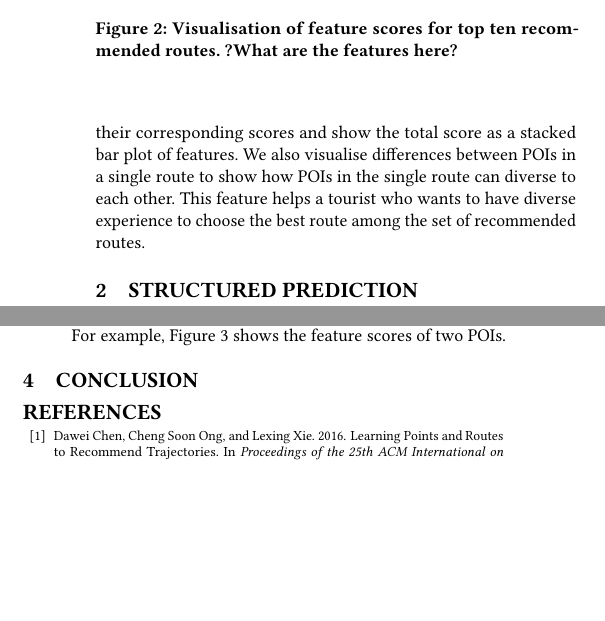
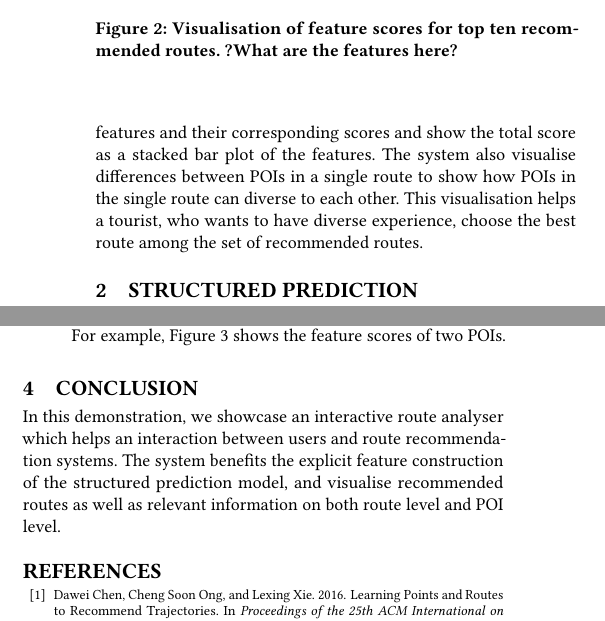
Before and after one commit to imanavaz/Path_Vis, a LaTeX paper (acmmm2017/acmmm2017.tex): two parts of the columns of page 2 of 2 before the commit and two parts of the columns of page 2 of 3 after it, joined at a grey line, cut so that both start at the same text, the shorter picture padded with empty space. Compiled offline with pdfLaTeX.

Commit message:
add conclusion.

```diff
--- a/acmmm2017/acmmm2017.tex
+++ b/acmmm2017/acmmm2017.tex
@@ -125,7 +125,7 @@ We propose a novel travel route visualisation tool to help an interaction betwee
 Sequence ranking has emerged as an important tool for solving diverse problems such as travel route and music playlist recommendations. Unlike the classical ranking algorithm where each item considers independently, the sequence ranking algorithm requires modelling a structure between items and suggests a set of items as a whole. For example, let us consider recommending a trajectory of points of interest (POI) in a city to a visitor. If the classical ranking algorithm learns a user's preference for each individual location while ignores the distances between them, the algorithm may create a long trajectory, which should be shorter in optimal routeing. Several sequence ranking algorithms are proposed to solve the problem and achieve relative success to compare with the classical algorithms. An important challenge remaining is to construct a visualisation of the recommendation system so that a user can analyse the suggested sequences and plan a better trip based on the interaction with the system.
 
 %approach
-In this paper, we tackle the problem of sequence visualisation, especially, in the travel route recommendation. We first define a travel route as a sequence of POIs and then formulate the sequence ranking algorithm as a structured prediction problem. Based on hand-crafted features for each POI and pairs of POIs, we train the prediction model with trajectory data extracted from geo-tagged photos. To visualise the suggested routes, we develop a novel tool that efficiently displays multiple suggested routes and helps users understand the rational behind the recommendations. Specifically, we decompose a total score of each route into a set of features and their corresponding scores and show the total score as a stacked bar plot of features. We also visualise differences between POIs in a single route to show how POIs in the single route can diverse to each other. This feature helps a tourist who wants to have diverse experience to choose the best route among the set of recommended routes.
+In this paper, we tackle the problem of sequence visualisation, especially, in the travel route recommendation. We first define a travel route as a sequence of POIs and then formulate the sequence ranking algorithm as a structured prediction problem. Based on hand-crafted features for each POI and pairs of POIs, we train the prediction model with trajectory data extracted from geo-tagged photos. To visualise the suggested routes, we develop a novel tool that efficiently displays multiple suggested routes and helps users understand the process behind the recommendations. Specifically, our system decompose a total score of each route into a set of features and their corresponding scores and show the total score as a stacked bar plot of the features. The system also visualise differences between POIs in a single route to show how POIs in the single route can diverse to each other. This visualisation helps a tourist, who wants to have diverse experience, choose the best route among the set of recommended routes.
 
 \section{Structured Prediction}
 % don't need very details of the algorithm
@@ -165,7 +165,7 @@ Figure \ref{fig:overview} show the overview of live demo system, which consists
 
 \section{Conclusion}
 %summary
-
+In this demonstration, we showcase an interactive route analyser which helps an interaction between users and route recommendation systems. The system benefits the explicit feature construction of the structured prediction model, and visualise recommended routes as well as relevant information on both route level and POI level.
 
 \bibliographystyle{ACM-Reference-Format}
 \bibliography{sigproc}
```
Also changed, not shown: acmmm2017/acmmm2017.pdf.
